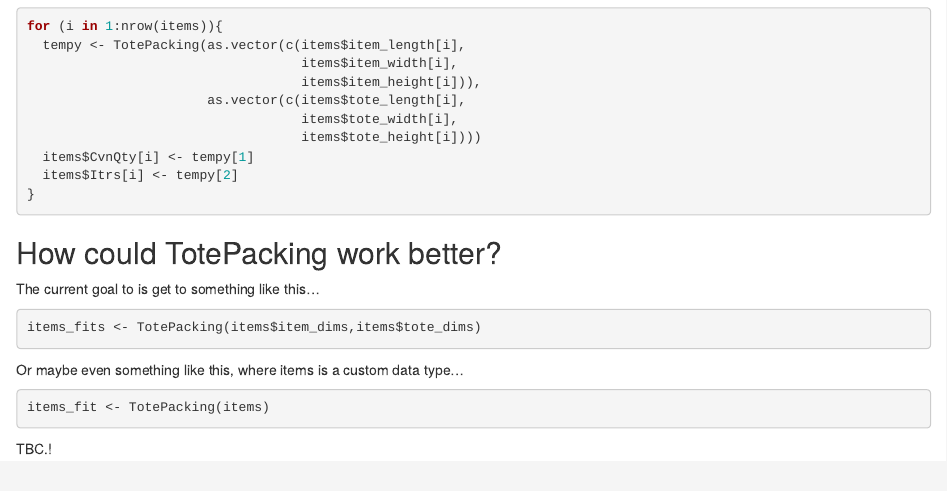
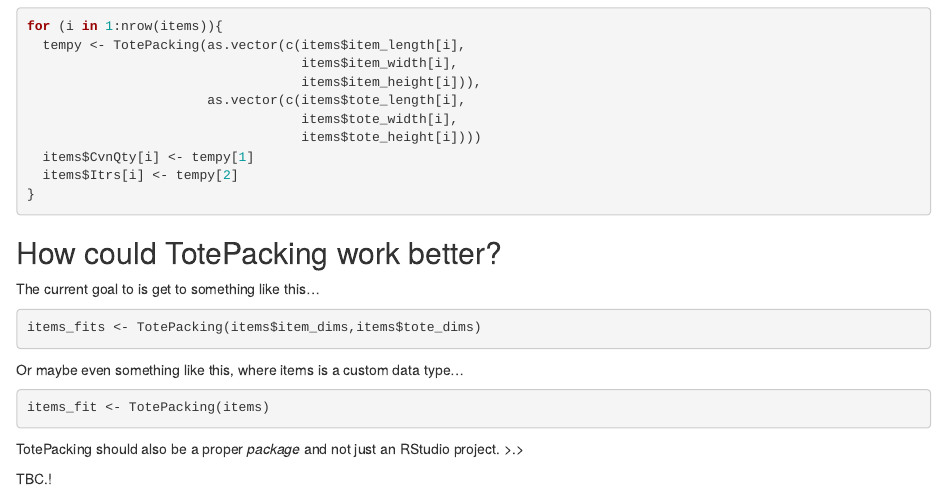
Before and after one commit to columbaspexit/TotePacking, an R Markdown document (Trial&Error.Rmd): the page in a window 1100 px wide, from 660 px down. Rendered offline with R 4.5, knitr and Pandoc, with nearby package versions.

Commit message:
packages, not projects

````diff
--- a/Trial&Error.Rmd
+++ b/Trial&Error.Rmd
@@ -49,4 +49,7 @@ Or maybe even something like this, where items is a custom data type...
 items_fit <- TotePacking(items)
 ```
 
+TotePacking should also be a proper *package* and not just an RStudio project. >.>
+
+
 TBC.!
````
